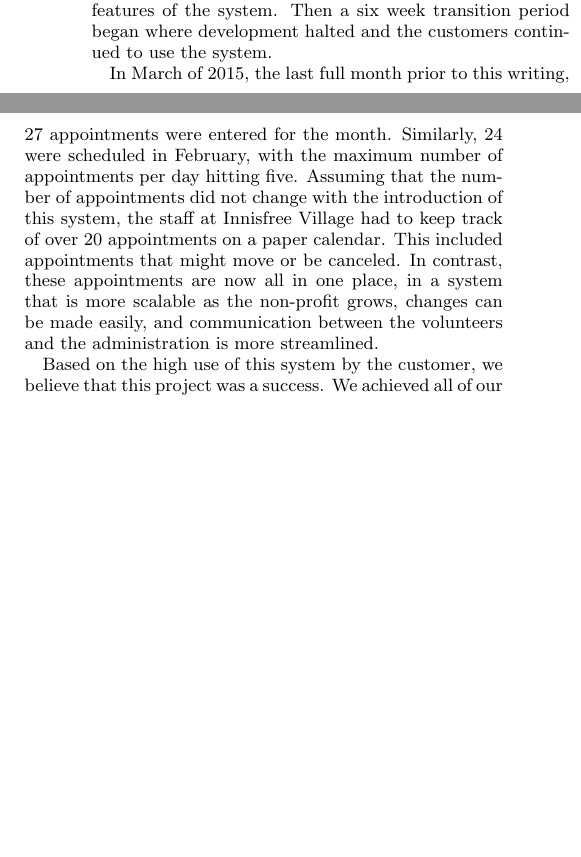
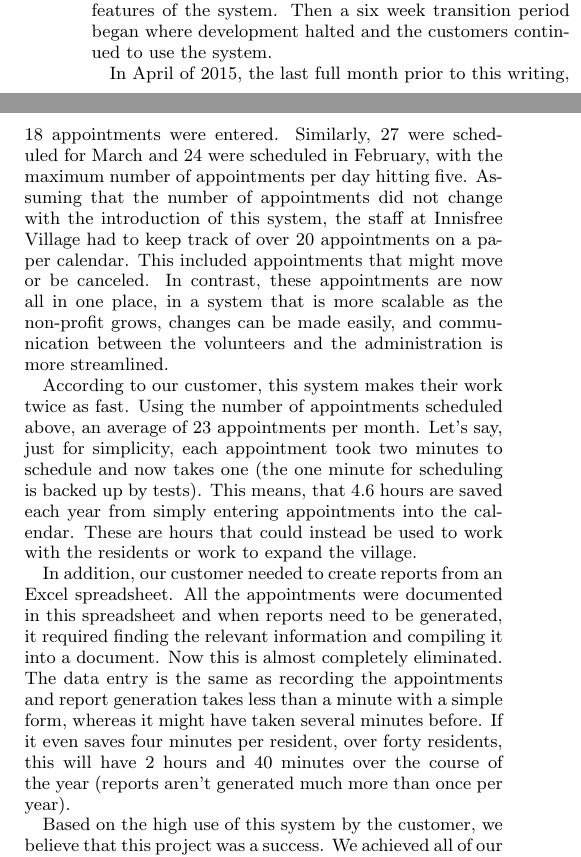
Before and after one commit to willemmanuel/innisfree, a LaTeX paper (docs/TechnicalReport/innisfree-technical.tex): two parts of the columns of page 4 of 5, joined at a grey line, cut so that both start at the same text, the shorter picture padded with empty space. Compiled offline with pdfLaTeX.

Commit message:
Expanded results section some

```diff
--- a/docs/TechnicalReport/innisfree-technical.tex
+++ b/docs/TechnicalReport/innisfree-technical.tex
@@ -252,7 +252,11 @@ One of the final customer requirements for our project was a mobile interface fo
 % 27 appointments in March 2015
 At the end of our initial development cycle, the customer began using the scheduling system.  This included them putting in real data.  For the next ten weeks, development occurred alongside the customer using the system, so bugs were found quickly and the customer quickly learned new features of the system.  Then a six week transition period began where development halted and the customers continued to use the system.
 
-In March of 2015, the last full month prior to this writing, 27 appointments were entered for the month.  Similarly, 24 were scheduled in February, with the maximum number of appointments per day hitting five.  Assuming that the number of appointments did not change with the introduction of this system, the staff at Innisfree Village had to keep track of over 20 appointments on a paper calendar.  This included appointments that might move or be canceled.  In contrast, these appointments are now all in one place, in a system that is more scalable as the non-profit grows, changes can be made easily, and communication between the volunteers and the administration is more streamlined.
+In April of 2015, the last full month prior to this writing, 18 appointments were entered.  Similarly, 27 were scheduled for March and 24 were scheduled in February, with the maximum number of appointments per day hitting five.  Assuming that the number of appointments did not change with the introduction of this system, the staff at Innisfree Village had to keep track of over 20 appointments on a paper calendar.  This included appointments that might move or be canceled.  In contrast, these appointments are now all in one place, in a system that is more scalable as the non-profit grows, changes can be made easily, and communication between the volunteers and the administration is more streamlined.
+
+According to our customer, this system makes their work twice as fast.  Using the number of appointments scheduled above, an average of 23 appointments per month.  Let's say, just for simplicity, each appointment took two minutes to schedule and now takes one (the one minute for scheduling is backed up by tests).  This means, that 4.6 hours are saved each year from simply entering appointments into the calendar.  These are hours that could instead be used to work with the residents or work to expand the village.
+
+In addition, our customer needed to create reports from an Excel spreadsheet.  All the appointments were documented in this spreadsheet and when reports need to be generated, it required finding the relevant information and compiling it into a document.  Now this is almost completely eliminated.  The data entry is the same as recording the appointments and report generation takes less than a minute with a simple form, whereas it might have taken several minutes before.  If it even saves four minutes per resident, over forty residents, this will have 2 hours and 40 minutes over the course of the year (reports aren't generated much more than once per year).
 
 Based on the high use of this system by the customer, we believe that this project was a success.  We achieved all of our requirements laid out for us at the beginning of the project and were adaptable to changes in these requirements.
 
```
